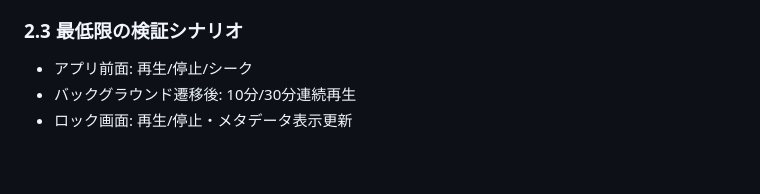
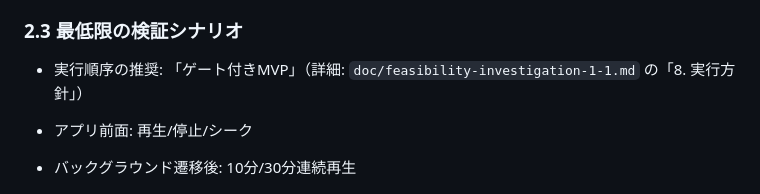
Before and after one commit to ryotaro-tanaka/iosmusic, a Markdown page: doc/pre-development-planning.md, the part around the change. GitHub-like rendering; blank space fills up the shorter version.

```diff
--- a/doc/pre-development-planning.md
+++ b/doc/pre-development-planning.md
@@ -73,6 +73,8 @@
 
 ### 2.3 最低限の検証シナリオ
 
+- 実行順序の推奨: 「ゲート付きMVP」（詳細: `doc/feasibility-investigation-1-1.md` の「8. 実行方針」）
+
 - アプリ前面: 再生/停止/シーク
 - バックグラウンド遷移後: 10分/30分連続再生
 - ロック画面: 再生/停止・メタデータ表示更新
```
Also changed, not shown: doc/feasibility-investigation-1-1.md (+29 -0 lines).
